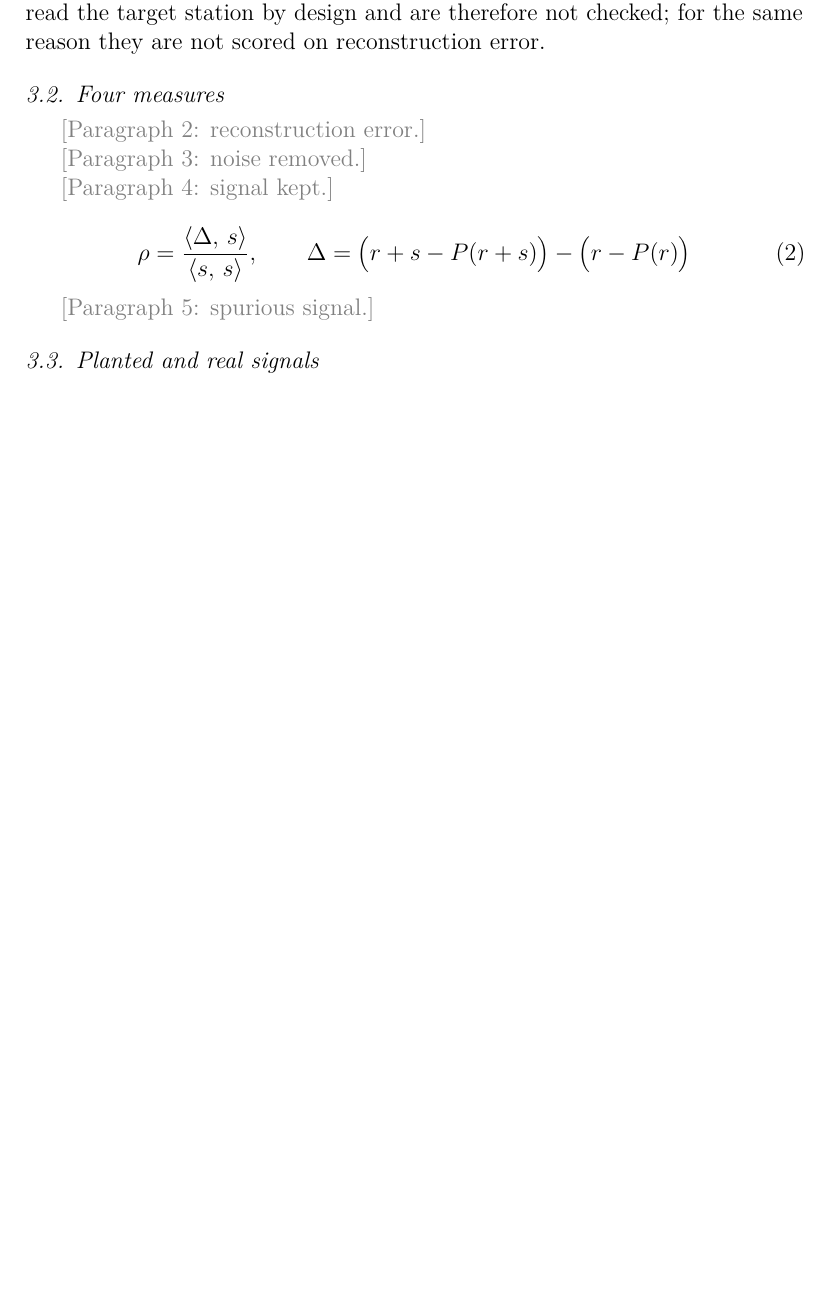
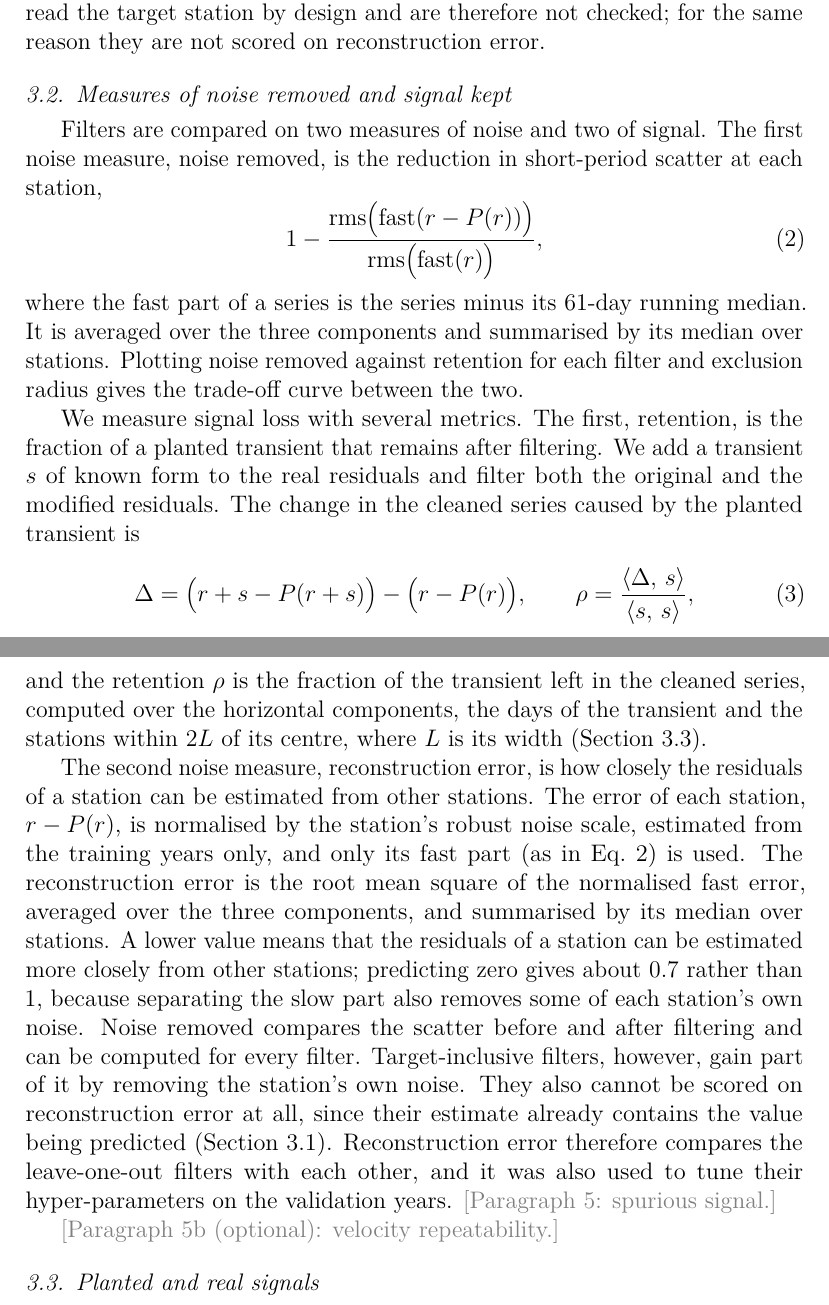
Before and after one commit to hogib/gnssdl, a LaTeX paper (paper/pilot.tex): part of page 8 of 18 before the commit and two parts of pages 8 and 9 of 19 after it, the two joined at a grey line, cut so that both start at the same text, the shorter picture padded with empty space. Compiled offline with pdfLaTeX.

Commit message:
changes in methodology

```diff
--- a/paper/pilot.tex
+++ b/paper/pilot.tex
@@ -160,35 +160,40 @@ A filter $P$ estimates the shared part of the residual of station $i$ from $N$ o
 
 Every filter that is scored on reconstruction error passes two leak checks, which compare predictions on inputs that differ only in data the filter is not allowed to use. In the first, the cells hidden for scoring are filled once with missing values and once with a poison value of $10^6$~mm, while remaining marked as unavailable. In the second, the target station and every station within $R$ of it are filled with the poison value, for five randomly chosen targets. In both checks the predictions must agree to within 0.001~mm. The checks are run for every filter at every radius, on the first year of the validation period, since any leak would also appear within a single year. Target-inclusive filters read the target station by design and are therefore not checked; for the same reason they are not scored on reconstruction error.
 
-\subsection{Four measures}
+\subsection{Measures of noise removed and signal kept}
+\label{sec:measures}
 
-% P2: Reconstruction error: leave-one-out error on validation days, split into
-%     fast (error minus its 61-day running median) and slow; normalised by the
-%     station's robust training-period scale; median over stations; zero
-%     prediction scores 0.723 (val). Fast part is the primary score.
-\towrite{Paragraph 2: reconstruction error.}
+Filters are compared on two measures of noise and two of signal. The first noise measure, noise removed, is the reduction in short-period scatter at each station,
+\begin{equation}
+  1 - \frac{\mathrm{rms}\big(\mathrm{fast}(r - P(r))\big)}{\mathrm{rms}\big(\mathrm{fast}(r)\big)},
+  \label{eq:noise}
+\end{equation}
+where the fast part of a series is the series minus its 61-day running median. It is averaged over the three components and summarised by its median over stations. Plotting noise removed against retention for each filter and exclusion radius gives the trade-off curve between the two.
 
-% P3: Noise removed: per station 1 - rms(fast(r - r_hat)) / rms(fast(r)),
-%     averaged over E/N/U, median over stations. Same for every filter,
-%     including target-inclusive ones.
-\towrite{Paragraph 3: noise removed.}
-
-% P4: Signal kept (retention), Eq. (2): plant s, filter with and without it,
-%     Delta = (r + s - P(r + s)) - (r - P(r)), rho = <Delta, s>/<s, s> over
-%     horizontal components, the transient's days and nearby stations. Pairing
-%     removes the noise term; for linear P, rho = <s - P(s), s>/<s, s>.
-%     Fig. 4 illustrates.
-\towrite{Paragraph 4: signal kept.}
-
+We measure signal loss with several metrics. The first, retention, is the fraction of a planted transient that remains after filtering. We add a transient $s$ of known form to the real residuals and filter both the original and the modified residuals. The change in the cleaned series caused by the planted transient is
 \begin{equation}
-  \rho = \frac{\langle \Delta,\, s \rangle}{\langle s,\, s \rangle},\qquad
-  \Delta = \big(r + s - P(r+s)\big) - \big(r - P(r)\big)
+  \Delta = \big(r + s - P(r+s)\big) - \big(r - P(r)\big),
+  \qquad
+  \rho = \frac{\langle \Delta,\, s \rangle}{\langle s,\, s \rangle},
   \label{eq:retention}
 \end{equation}
+and the retention $\rho$ is the fraction of the transient left in the cleaned series, computed over the horizontal components, the days of the transient and the stations within $2L$ of its centre, where $L$ is its width (Section~\ref{sec:planted}).
 
+The second noise measure, reconstruction error, is how closely the residuals of a station can be estimated from other stations. The error of each station, $r - P(r)$, is normalised by the station's robust noise scale, estimated from the training years only, and only its fast part (as in Eq.~\ref{eq:noise}) is used. The reconstruction error is the root mean square of the normalised fast error, averaged over the three components, and summarised by its median over stations. A lower value means that the residuals of a station can be estimated more closely from other stations; predicting zero gives about 0.7 rather than 1, because separating the slow part also removes some of each station's own noise. Noise removed compares the scatter before and after filtering and can be computed for every filter. Target-inclusive filters, however, gain part of it by removing the station's own noise. They also cannot be scored on reconstruction error at all, since their estimate already contains the value being predicted (Section~\ref{sec:loo}). Reconstruction error therefore compares the leave-one-out filters with each other, and it was also used to tune their hyper-parameters on the validation years.
 % P5: Spurious signal: largest change at stations outside the transient that
 %     it can still affect through their neighbours, as a fraction of its
 %     amplitude (largest station displacement for events).
 \towrite{Paragraph 5: spurious signal.}
 
+% P5b (OPTIONAL, decide whether to report; if yes, the subsection title
+%     "Four measures" becomes "Five measures"): velocity repeatability
+%     (contract 5.2): MIDAS-style velocity (blewitt2016) of the cleaned series
+%     in 2022-2023 and in 2024-2025, per scored station; |dv| = change between
+%     the two windows, smaller = more repeatable. Pairs one year apart; pairs
+%     spanning catalogued earthquake steps or touching unscored days skipped;
+%     >=100 pairs per window; ~590 of 1,232 stations get a value (earthquake
+%     steps catalogued mid-window remove the rest). CAVEAT to state: like
+%     scatter, it also rewards absorbing real shared long-period signal.
+\towrite{Paragraph 5b (optional): velocity repeatability.}
+
 \subsection{Planted and real signals}
```
Also changed, not shown: paper/pilot.pdf, paper/pilot.tex (91 more changed lines).
